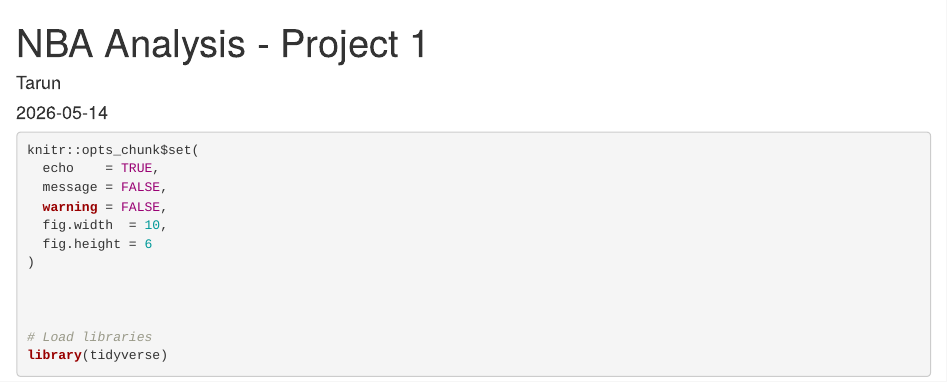
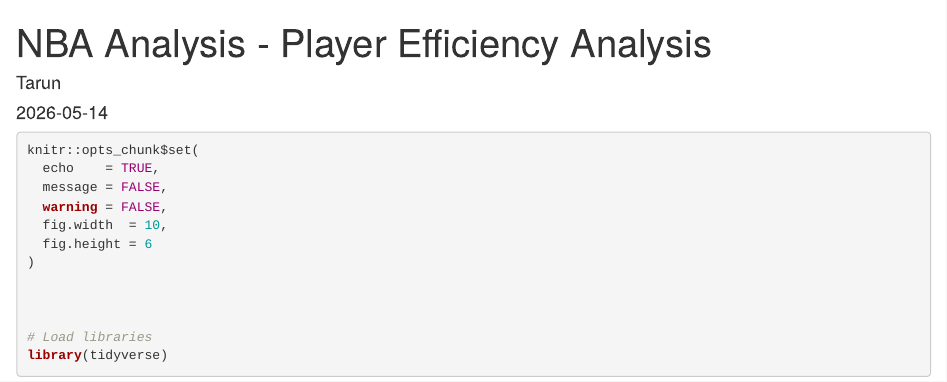
Before and after one commit to Tp12menon/nba-analysis, an R Markdown document (Player Efficiency Analysis.Rmd): the page in a window 1100 px wide, from its top. Rendered offline with R 4.5, knitr and Pandoc, with nearby package versions.

Commit message:
Update Project Name

````diff
--- a/Project 1.Rmd
+++ b/Player Efficiency Analysis.Rmd
@@ -1,9 +1,10 @@
 ---
-title: "NBA Analysis - Project 1"
+title: "NBA Analysis - Player Efficiency Analysis"
 author: "Tarun"
 date: "2026-05-14"
 output: html_document
 ---
+
 
 
 ```{r}
````
